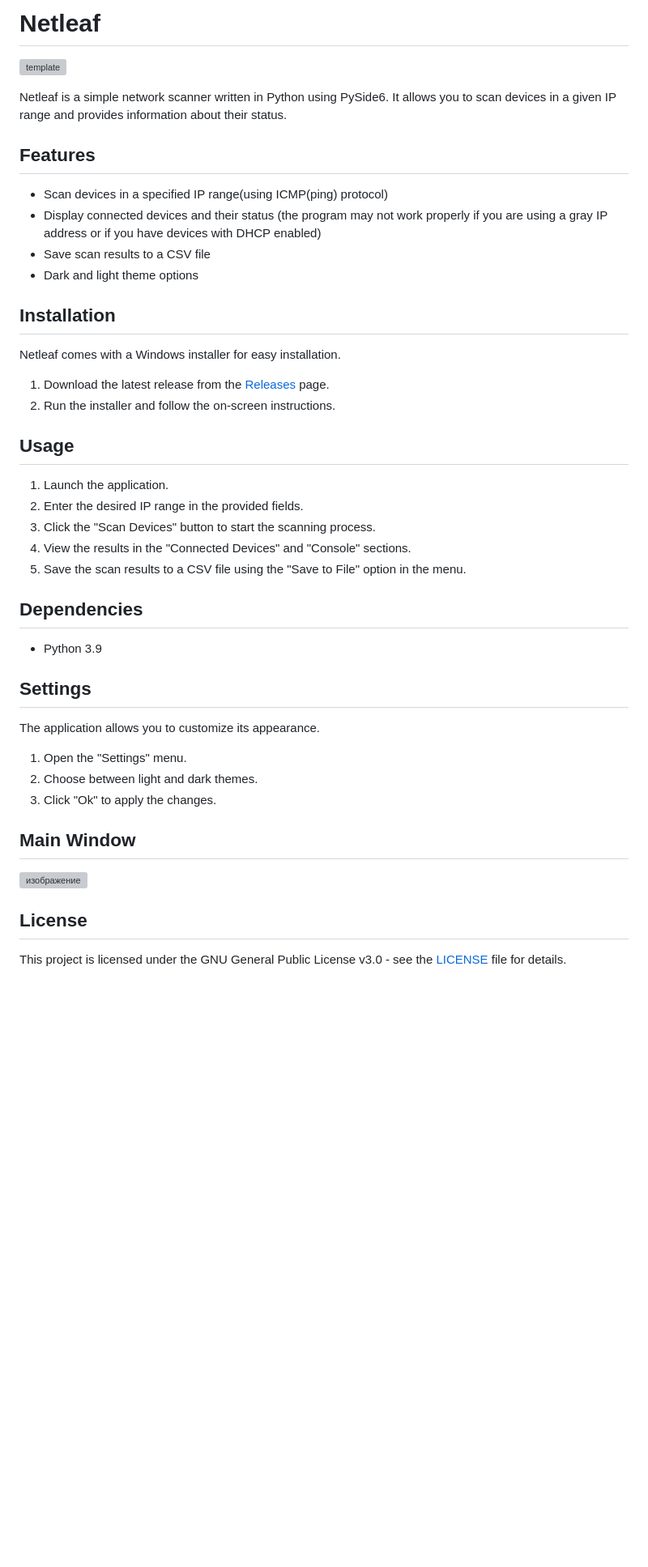
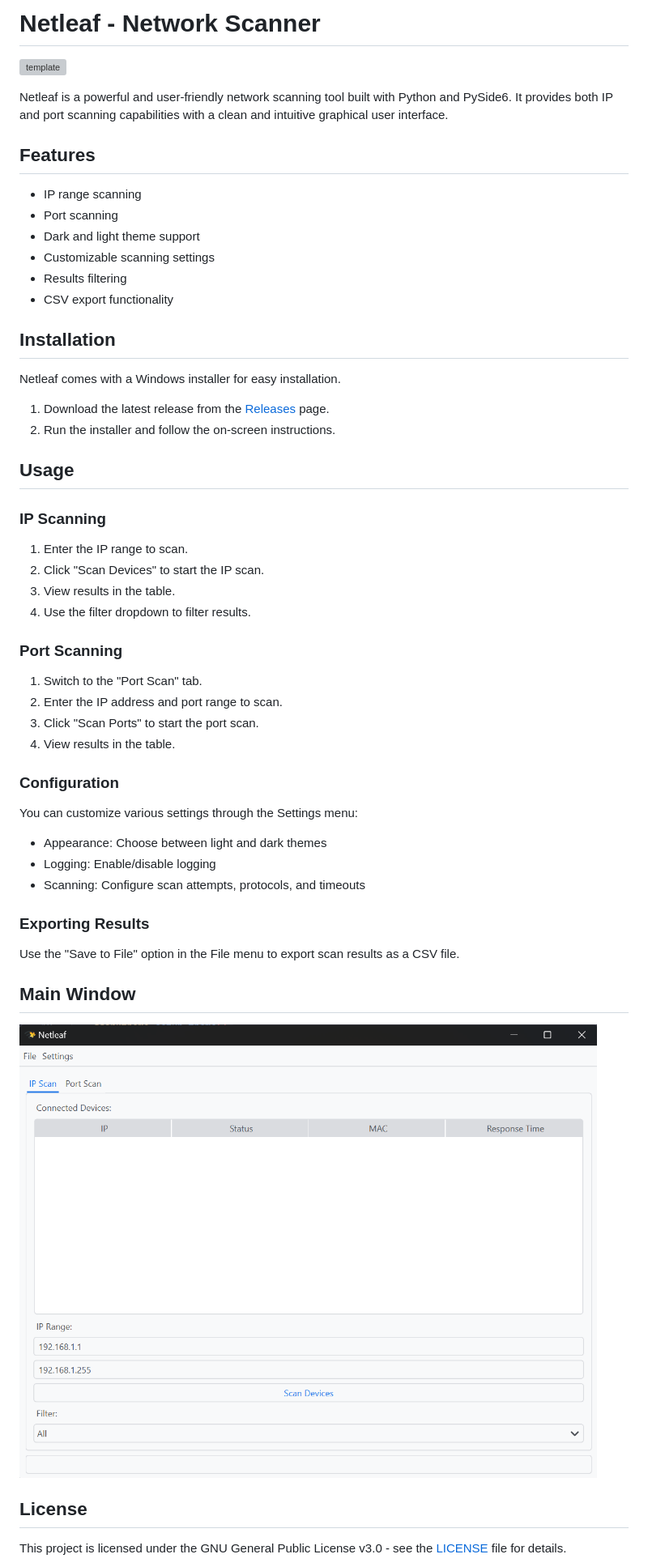
Before and after one commit to Niamorro/Netleaf, a Markdown page: README.md, the part around the change. Shown: that part at 81% size. GitHub-like rendering; pictures changed too: image.png (added); blank space fills up the shorter version; grey boxes are pictures that could not be loaded.

Commit message:
upd readme and requirements

```diff
--- a/README.md
+++ b/README.md
@@ -1,15 +1,17 @@
-# Netleaf
+# Netleaf - Network Scanner
 
 ![template](https://github.com/Niamorro/Netleaf/assets/123011549/1b4c43d9-2db6-413d-951d-df0648d19992)
 
-Netleaf is a simple network scanner written in Python using PySide6. It allows you to scan devices in a given IP range and provides information about their status.
+Netleaf is a powerful and user-friendly network scanning tool built with Python and PySide6. It provides both IP and port scanning capabilities with a clean and intuitive graphical user interface.
 
 ## Features
 
-- Scan devices in a specified IP range(using ICMP(ping) protocol)
-- Display connected devices and their status (the program may not work properly if you are using a gray IP address or if you have devices with DHCP enabled)
-- Save scan results to a CSV file
-- Dark and light theme options
+- IP range scanning
+- Port scanning
+- Dark and light theme support
+- Customizable scanning settings
+- Results filtering
+- CSV export functionality
 
 ## Installation
 
@@ -20,27 +22,35 @@ Netleaf comes with a Windows installer for easy installation.
 
 ## Usage
 
-1. Launch the application.
-2. Enter the desired IP range in the provided fields.
-3. Click the "Scan Devices" button to start the scanning process.
-4. View the results in the "Connected Devices" and "Console" sections.
-5. Save the scan results to a CSV file using the "Save to File" option in the menu.
+### IP Scanning
 
-## Dependencies
+1. Enter the IP range to scan.
+2. Click "Scan Devices" to start the IP scan.
+3. View results in the table.
+4. Use the filter dropdown to filter results.
 
-- Python 3.9
+### Port Scanning
 
-## Settings
+1. Switch to the "Port Scan" tab.
+2. Enter the IP address and port range to scan.
+3. Click "Scan Ports" to start the port scan.
+4. View results in the table.
 
-The application allows you to customize its appearance.
+### Configuration
 
-1. Open the "Settings" menu.
-2. Choose between light and dark themes.
-3. Click "Ok" to apply the changes.
+You can customize various settings through the Settings menu:
+
+- Appearance: Choose between light and dark themes
+- Logging: Enable/disable logging
+- Scanning: Configure scan attempts, protocols, and timeouts
+
+### Exporting Results
+
+Use the "Save to File" option in the File menu to export scan results as a CSV file.
 
 ## Main Window
 
-![изображение](https://github.com/Niamorro/Netleaf/assets/123011549/4ae6a7ca-d405-4d98-ab65-1e89f18f0710)
+![alt text](image.png)
 
 ## License
 
```
Also changed, not shown: 2 other files.
